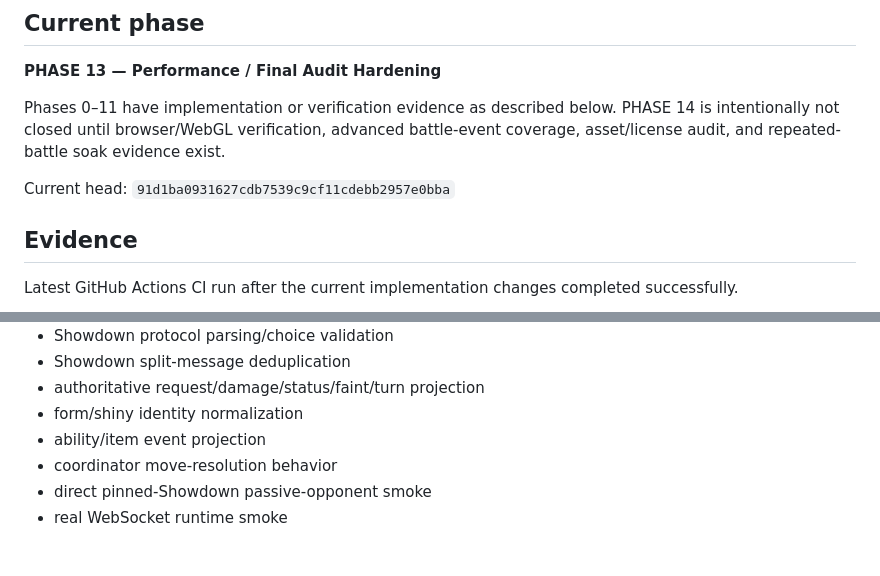
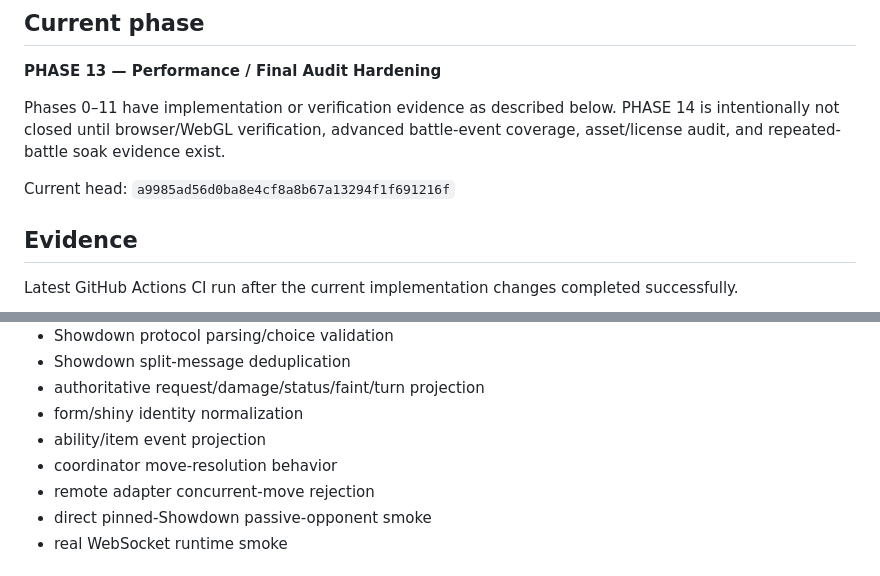
Before and after one commit to xxxdgonb/pokemon-3d-battle-web, a Markdown page: PROJECT_STATUS.md, 2 parts joined by grey strips. GitHub-like rendering.

Commit message:
Update status checkpoint after audit documentation

```diff
--- a/PROJECT_STATUS.md
+++ b/PROJECT_STATUS.md
@@ -6,7 +6,7 @@
 
 Phases 0–11 have implementation or verification evidence as described below. PHASE 14 is intentionally not closed until browser/WebGL verification, advanced battle-event coverage, asset/license audit, and repeated-battle soak evidence exist.
 
-Current head: `91d1ba0931627cdb7539c9cf11cdebb2957e0bba`
+Current head: `a9985ad56d0ba8e4cf8a8b67a13294f1f691216f`
 
 ## Evidence
 
@@ -163,6 +163,7 @@ Current test coverage includes:
 - form/shiny identity normalization
 - ability/item event projection
 - coordinator move-resolution behavior
+- remote adapter concurrent-move rejection
 - direct pinned-Showdown passive-opponent smoke
 - real WebSocket runtime smoke
 
```
